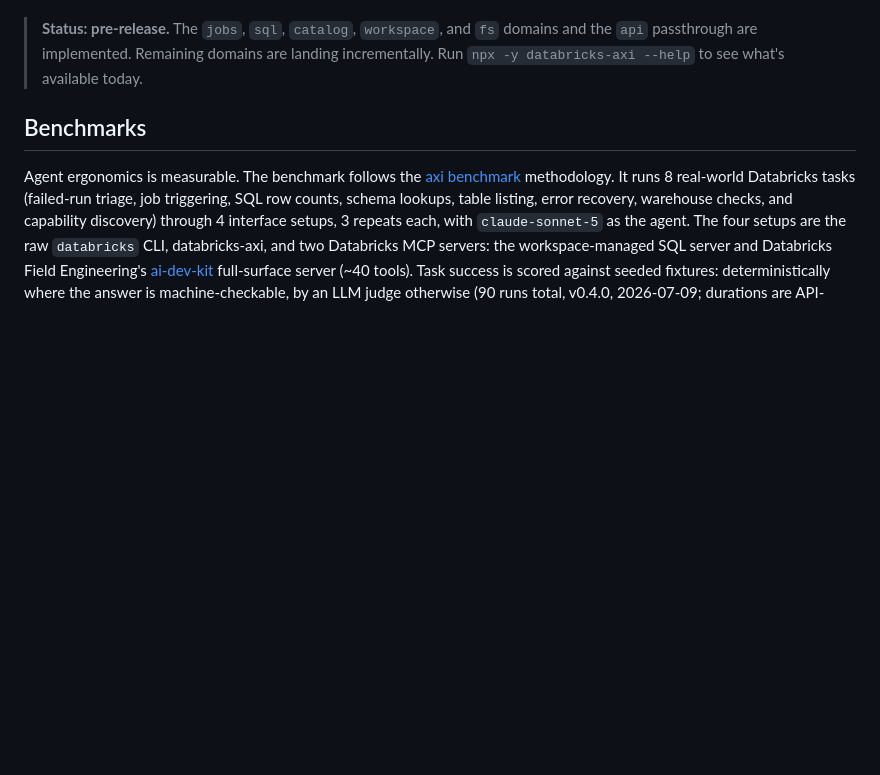
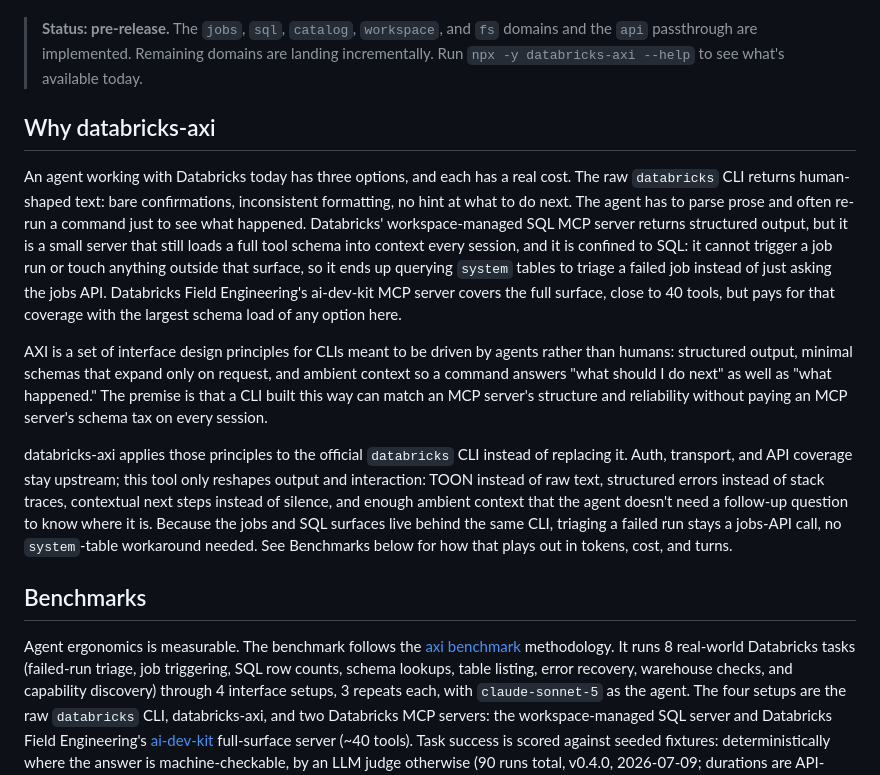
Before and after one commit to p33ves/databricks-axi, a Markdown page: README.md, the part around the change. Rendered like a GitHub page; blank space fills up the shorter version.

Commit message:
docs(readme): add Why databricks-axi section (#20)
Explain the three options an agent has today for Databricks (raw CLI,
managed SQL MCP, ai-dev-kit MCP), their concrete failure modes, what
AXI is, and how this project's approach addresses them. Points at the
Benchmarks section instead of duplicating its numbers.

```diff
--- a/README.md
+++ b/README.md
@@ -13,6 +13,38 @@ experience for agents.
 > domains and the `api` passthrough are implemented. Remaining domains are
 > landing incrementally. Run `npx -y databricks-axi --help` to see what's
 > available today.
+
+## Why databricks-axi
+
+An agent working with Databricks today has three options, and each has a
+real cost. The raw `databricks` CLI returns human-shaped text: bare
+confirmations, inconsistent formatting, no hint at what to do next. The
+agent has to parse prose and often re-run a command just to see what
+happened. Databricks' workspace-managed SQL MCP server returns structured
+output, but it is a small server that still loads a full tool schema into
+context every session, and it is confined to SQL: it cannot trigger a job
+run or touch anything outside that surface, so it ends up querying `system`
+tables to triage a failed job instead of just asking the jobs API.
+Databricks Field Engineering's ai-dev-kit MCP server covers the full
+surface, close to 40 tools, but pays for that coverage with the largest
+schema load of any option here.
+
+AXI is a set of interface design principles for CLIs meant to be driven by
+agents rather than humans: structured output, minimal schemas that expand
+only on request, and ambient context so a command answers "what should I do
+next" as well as "what happened." The premise is that a CLI built this way
+can match an MCP server's structure and reliability without paying an MCP
+server's schema tax on every session.
+
+databricks-axi applies those principles to the official `databricks` CLI
+instead of replacing it. Auth, transport, and API coverage stay upstream;
+this tool only reshapes output and interaction: TOON instead of raw text,
+structured errors instead of stack traces, contextual next steps instead of
+silence, and enough ambient context that the agent doesn't need a
+follow-up question to know where it is. Because the jobs and SQL surfaces
+live behind the same CLI, triaging a failed run stays a jobs-API call, no
+`system`-table workaround needed. See Benchmarks below for how that plays
+out in tokens, cost, and turns.
 
 ## Benchmarks
 
```
